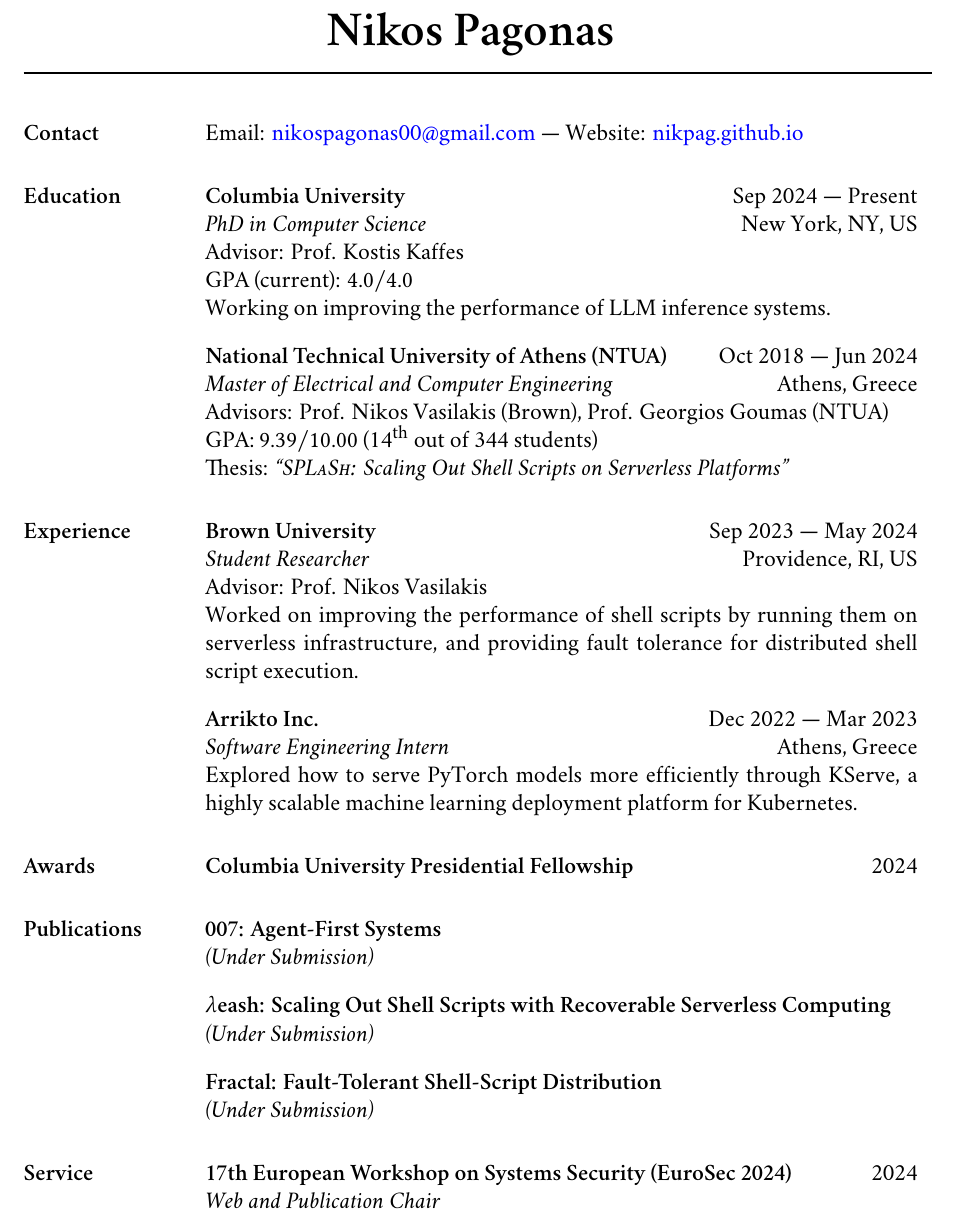
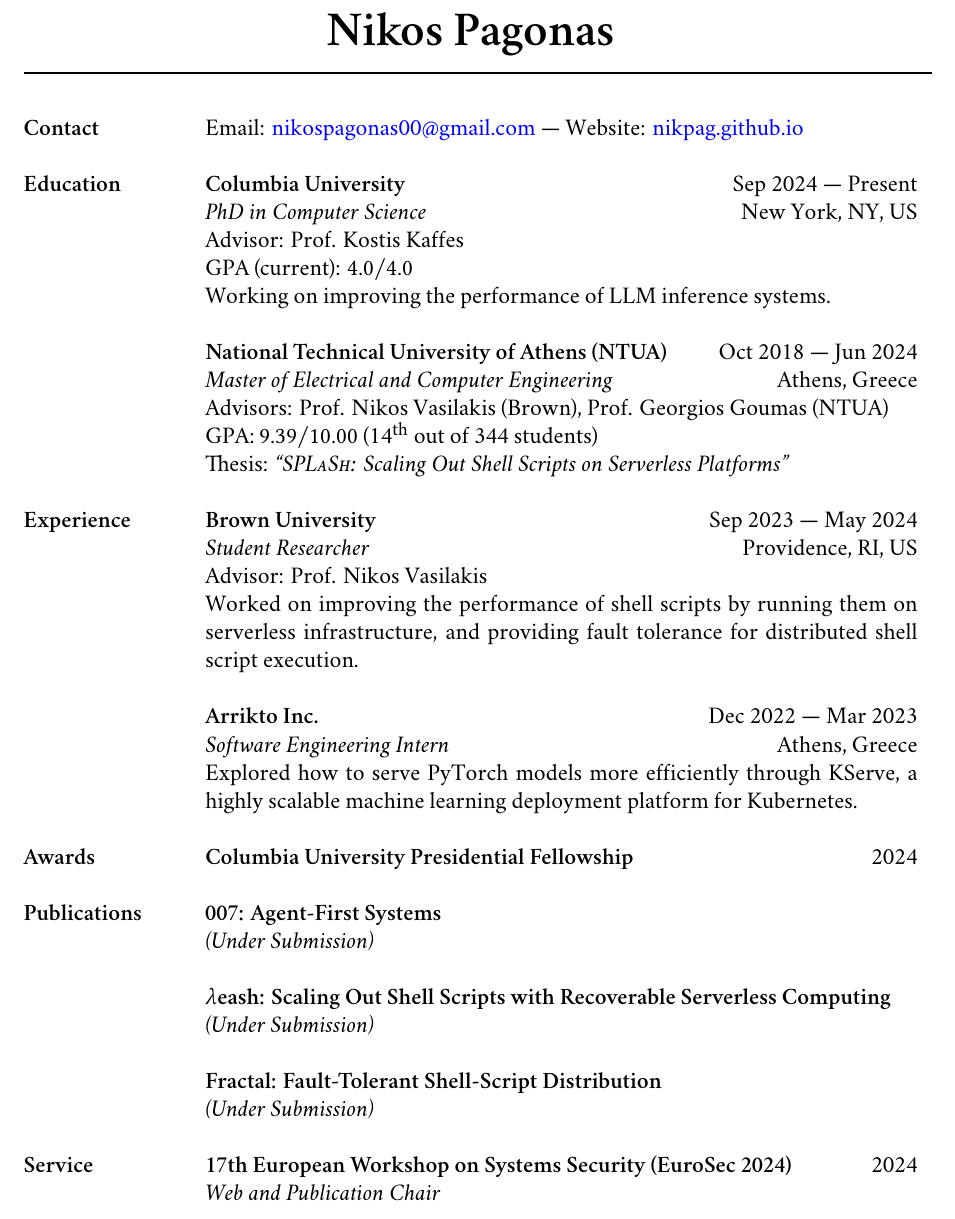
Before and after one commit to nikpag/nikpag.github.io, a LaTeX CV (cv/main.tex): part of page 1 of 2 before the commit and part of page 1 of 3 after it, cut so that both start at the same text. Compiled offline with XeLaTeX; a missing font is replaced by an installed copy or a similar font.

Commit message:
Add consistent newlines

```diff
--- a/cv/main.tex
+++ b/cv/main.tex
@@ -31,6 +31,7 @@ anchorcolor = blue]{hyperref}
 \newcommand{\website}{nikpag.github.io}
 \newcommand{\websiteLink}{https://\website}
 \newcommand{\splash}{\textsc{SPLaSh}\xspace}
+\newcommand{\sectionVSpace}{\vspace{-3.5ex}} % Same as resume.cls \sectionskip
 
 %%% Macros
 \newcommand{\authors}[1]{#1\xspace}
@@ -40,15 +41,16 @@ anchorcolor = blue]{hyperref}
 \newcommand{\equalContributionNote}{(*equal contribution)\xspace}
 \newcommand{\event}[1]{\textit{#1}\xspace}
 \newcommand{\fellowship}[1]{\textbf{#1}\xspace}
-\newcommand{\stitle}[1]{#1:\xspace}
 \newcommand{\institution}[1]{\textbf{#1}\xspace}
 \newcommand{\interval}[2]{#1 --- #2\xspace}
+\newcommand{\rSection}[1]{\sectionVSpace\section{#1}\xspace}
 \newcommand{\paperTitle}[1]{\textbf{#1}\xspace}
 \newcommand{\place}[1]{#1\xspace}
 \newcommand{\project}[2]{\textbf{\href{#2}{#1}}}
 \newcommand{\role}[1]{\textit{#1}\xspace}
 \newcommand{\seminar}[1]{\textbf{#1}\xspace}
 \newcommand{\service}[1]{\textbf{#1}\xspace}
+\newcommand{\stitle}[1]{#1:\xspace}
 \newcommand{\talk}[1]{\textbf{#1}\xspace}
 \newcommand{\thesisTitle}[1]{\textit{``#1''}\xspace}
 \newcommand{\underSubmission}{\textit{(Under Submission)}\xspace}
@@ -56,7 +58,7 @@ anchorcolor = blue]{hyperref}
 
 %%% Options
 \setlength{\textwidth}{5.1in}
-\setlength{\parskip}{2ex}
+\setlength{\parskip}{0ex}
 
 \begin{document}
 
@@ -64,73 +66,69 @@ anchorcolor = blue]{hyperref}
 
 \moveleft\hoffset\vbox{\hrule width\resumewidth height 1pt}\smallskip % Horizontal line after name; adjust line thickness by changing the '1pt'
 
-\vspace{-3ex}
-
 \begin{resume}
 
-    \section{Contact}
+    \rSection{Contact}
 
-    Email: \href{mailto:\email}{\email} --- Website: \href{https://\websiteLink}{\website}
+    Email: \href{mailto:\email}{\email} --- Website: \href{https://\websiteLink}{\website} \\
 
-    \section{Education}
+    \rSection{Education}
 
     \institution{Columbia University} \hfill \interval{Sep 2024}{Present} \\
     \degree{PhD in Computer Science} \hfill \place{New York, NY, US} \\
     \stitle{Advisor} Prof. Kostis Kaffes \\
     \stitle{GPA (current)} \( 4.0 / 4.0 \) \\
-    Working on improving the performance of LLM inference systems.
+    Working on improving the performance of LLM inference systems. \\
 
     \institution{National Technical University of Athens (NTUA)} \hfill \interval{Oct 2018}{Jun 2024} \\
     \degree{Master of Electrical and Computer Engineering} \hfill \place{Athens, Greece} \\
+    % \stitle{Specialization} Computer Science \\
     \stitle{Advisors} Prof. Nikos Vasilakis (Brown), Prof. Georgios Goumas (NTUA) \\
     \stitle{GPA} \( 9.39 / 10.00 \) (14\textsuperscript{th} out of 344 students) \\
-    \stitle{Thesis} \thesisTitle{\splash: Scaling Out Shell Scripts on Serverless Platforms}
-    % \stitle{Specialization} Computer Science
-    % \stitle{Related courses} Distributed Systems, Parallel Processing, Operating Systems, Computer Networks
+    \stitle{Thesis} \thesisTitle{\splash: Scaling Out Shell Scripts on Serverless Platforms} \\
+    % \stitle{Related courses} Distributed Systems, Parallel Processing, Operating Systems, Computer Networks \\
 
-
-    \section{Experience}
+    \rSection{Experience}
 
     \institution{Brown University} \hfill \interval{Sep 2023}{May 2024} \\
     \role{Student Researcher} \hfill \place{Providence, RI, US} \\
     \stitle{Advisor} Prof. Nikos Vasilakis \\
-    Worked on improving the performance of shell scripts by running them on serverless infrastructure, and providing fault tolerance for distributed shell script execution.
+    Worked on improving the performance of shell scripts by running them on serverless infrastructure, and providing fault tolerance for distributed shell script execution. \\
 
     % \institution{National Technical University of Athens} \hfill \interval{Oct 2022}{Sep 2023} \\
     % \role{Technical Support} \hfill \place{Athens, Greece} \\
     % \stitle{Supervisors} Prof. Panayiotis Tsanakas, Prof. Efstathios Sykas \\
-    % Provided technical support for the university's OpenStack cloud infrastructure and coursework platform, both used extensively by all nine departments.
+    % Provided technical support for the university's OpenStack cloud infrastructure and coursework platform, both used extensively by all nine departments. \\
 
     \institution{Arrikto Inc.} \hfill \interval{Dec 2022}{Mar 2023} \\
     \role{Software Engineering Intern} \hfill \place{Athens, Greece} \\
-    Explored how to serve PyTorch models more efficiently through KServe, a highly scalable machine learning deployment platform for Kubernetes.
+    Explored how to serve PyTorch models more efficiently through KServe, a highly scalable machine learning deployment platform for Kubernetes. \\
 
-    \section{Awards}
+    \rSection{Awards}
 
-    \fellowship{Columbia University Presidential Fellowship} \hfill 2024
+    \fellowship{Columbia University Presidential Fellowship} \hfill 2024 \\
 
-    \section{Publications}
+    \rSection{Publications}
 
     \newcommand{\me}{\textbf{\cvName}\xspace}
 
     \paperTitle{007: Agent-First Systems} \\
-    \underSubmission
+    \underSubmission \\
     % \authors{Jiaxiang Liu*, \me{}*, Haonan Wang*, Eugene Wu, Kostis Kaffes, Anirudh Sivaraman, Zhou Yu, Deepak Dastrala, Raman Jatkar \equalContributionNote} \\
-    % \venue{20th Workshop on Hot Topics in Operating Systems (HotOS 2025)}
+    % \venue{20th Workshop on Hot Topics in Operating Systems (HotOS 2025)} \\
 
     \paperTitle{\( \lambda \)eash: Scaling Out Shell Scripts with Recoverable Serverless Computing} \\
-    \underSubmission
+    \underSubmission \\
     % \authors{Yizheng Xie, \me, Yuchen Lu, Yu Nie, Haoran Zhang, Konstantinos Kallas, Nikos Vasilakis} \\
-    % \venue{2025 USENIX Annual Technical Conference (ATC `25)}
+    % \venue{2025 USENIX Annual Technical Conference (ATC `25)} \\
 
     \paperTitle{Fractal: Fault-Tolerant Shell-Script Distribution} \\
-    \underSubmission
+    \underSubmission \\
     % \authors{Ramiz Dundar*, Zhicheng Huang*, Yizheng Xie, \me, Konstantinos Kallas, Nikos Vasilakis \equalContributionNote} \\
-    % \venue{19th USENIX Symposium on Operating Systems Design and Implementation (OSDI `25)}
+    % \venue{19th USENIX Symposium on Operating Systems Design and Implementation (OSDI `25)} \\
 
-    \section{Service}
+    \rSection{Service}
 
     \service{17th European Workshop on Systems Security (EuroSec 2024)} \hfill 2024 \\
-    \role{Web and Publication Chair}
+    \role{Web and Publication Chair} \\
 
-    \section{Teaching}
```
Also changed, not shown: assets/pdf/cv-nikolaos-pagonas.pdf, cv/resume.cls (indentation only), cv/main.tex (58 more changed lines).
